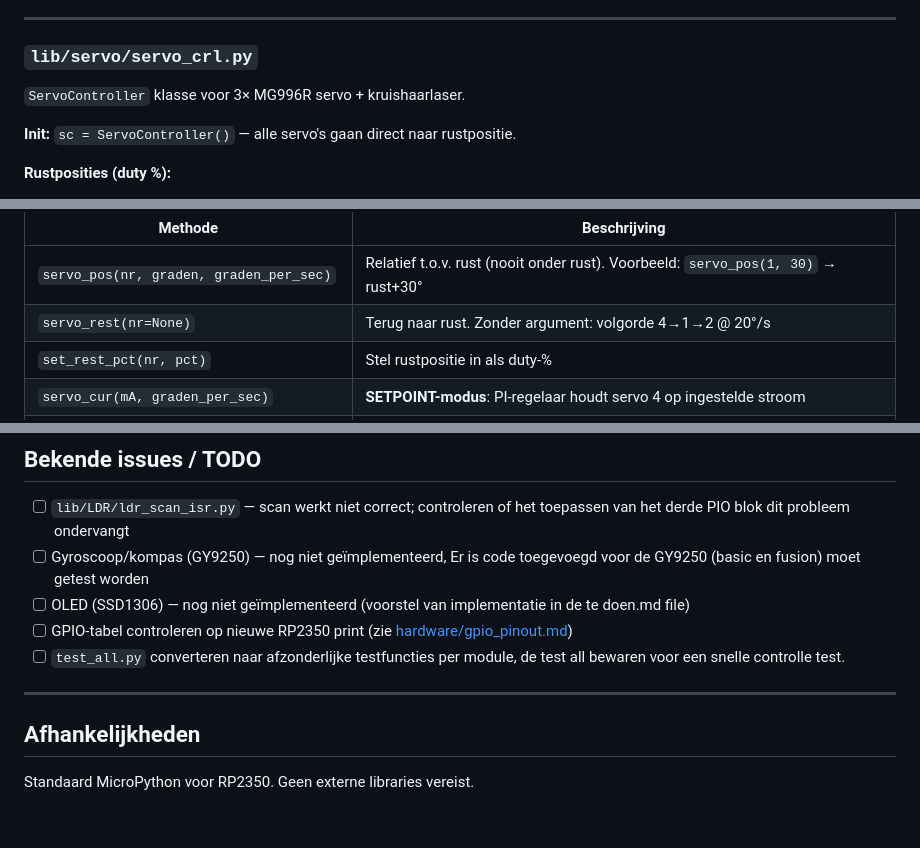
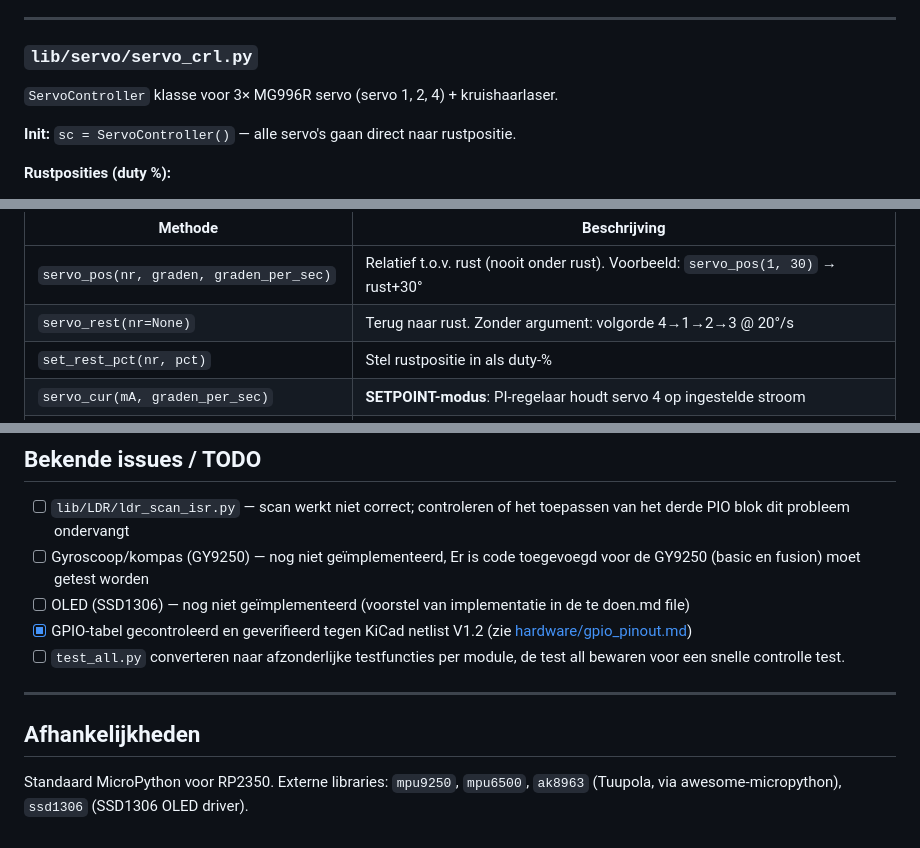
Before and after one commit to LJBlaauw/DIY-CAR-V1.2, a Markdown page: globale_specificatie.md, 3 parts joined by grey strips. Drawn GitHub-style.

```diff
--- a/globale_specificatie.md
+++ b/globale_specificatie.md
@@ -85,7 +85,7 @@ Dual stappenmotor controller op basis van PIO. Beide motoren lopen onafhankelijk
 
 ### `lib/servo/servo_crl.py`
 
-`ServoController` klasse voor 3× MG996R servo + kruishaarlaser.
+`ServoController` klasse voor 3× MG996R servo (servo 1, 2, 4) + kruishaarlaser.
 
 **Init:** `sc = ServoController()` — alle servo's gaan direct naar rustpositie.
 
@@ -108,7 +108,7 @@ Deze waarden worden vervangen door de automatisch of handmatige instelling van d
 | Methode | Beschrijving |
 |---|---|
 | `servo_pos(nr, graden, graden_per_sec)` | Relatief t.o.v. rust (nooit onder rust). Voorbeeld: `servo_pos(1, 30)` → rust+30° |
-| `servo_rest(nr=None)` | Terug naar rust. Zonder argument: volgorde 4→1→2 @ 20°/s |
+| `servo_rest(nr=None)` | Terug naar rust. Zonder argument: volgorde 4→1→2→3 @ 20°/s |
 | `set_rest_pct(nr, pct)` | Stel rustpositie in als duty-% |
 | `servo_cur(mA, graden_per_sec)` | **SETPOINT-modus**: PI-regelaar houdt servo 4 op ingestelde stroom |
 | `servo_cur_limit(mA)` | **LIMIT-modus**: positie is leidend, stroom wordt begrensd door PI-limiter |
@@ -192,11 +192,11 @@ LDR-scan module. Draait het karretje via `stepper.rotate()`, samples LDR A en B
 - [ ] `lib/LDR/ldr_scan_isr.py` — scan werkt niet correct; controleren of het toepassen van het derde PIO blok dit probleem ondervangt
 - [ ] Gyroscoop/kompas (GY9250) — nog niet geïmplementeerd, Er is code toegevoegd voor de GY9250 (basic en fusion) moet getest worden
 - [ ] OLED (SSD1306) — nog niet geïmplementeerd (voorstel van implementatie in de te doen.md file)
-- [ ] GPIO-tabel controleren op nieuwe RP2350 print (zie [hardware/gpio_pinout.md](hardware/gpio_pinout.md))
+- [x] GPIO-tabel gecontroleerd en geverifieerd tegen KiCad netlist V1.2 (zie [hardware/gpio_pinout.md](hardware/gpio_pinout.md))
 - [ ] `test_all.py` converteren naar afzonderlijke testfuncties per module, de test all bewaren voor een snelle controlle test.
 
 ---
 
 ## Afhankelijkheden
 
-Standaard MicroPython voor RP2350. Geen externe libraries vereist.
+Standaard MicroPython voor RP2350. Externe libraries: `mpu9250`, `mpu6500`, `ak8963` (Tuupola, via awesome-micropython), `ssd1306` (SSD1306 OLED driver).
```
Also changed, not shown: other parts of globale_specificatie.md (+1 -1 lines), te doen.md (+5 -5 lines).
